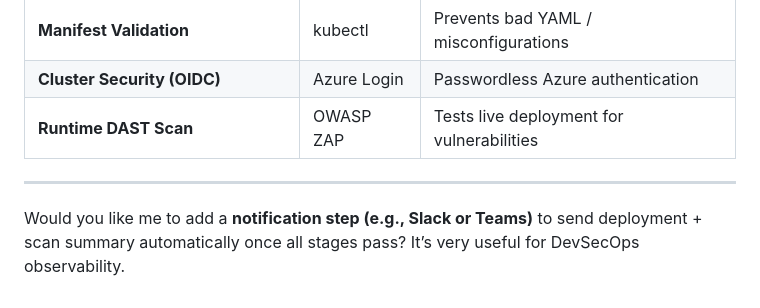
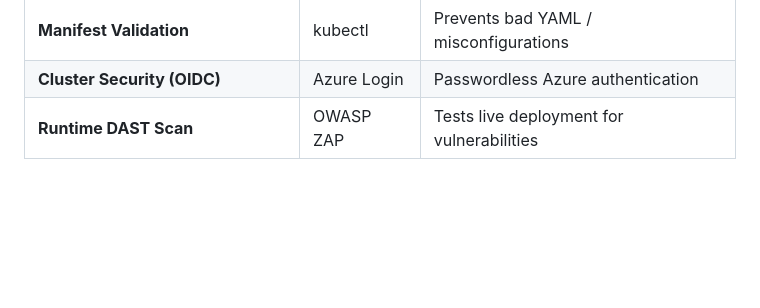
Before and after one commit to Oreire/python-scripting, a Markdown page: README.md, the part around the change. GitHub-like rendering; blank space fills up the shorter version.

Commit message:
Automation Testing 5

```diff
--- a/README.md
+++ b/README.md
@@ -604,8 +604,3 @@ jobs:
 | **Manifest Validation**           | kubectl     | Prevents bad YAML / misconfigurations     |
 | **Cluster Security (OIDC)**       | Azure Login | Passwordless Azure authentication         |
 | **Runtime DAST Scan**             | OWASP ZAP   | Tests live deployment for vulnerabilities |
-
----
-
-Would you like me to add a **notification step (e.g., Slack or Teams)** to send deployment + scan summary automatically once all stages pass?
-It’s very useful for DevSecOps observability.
```
